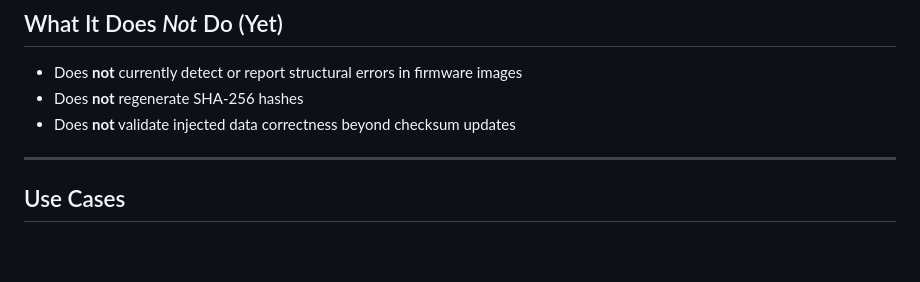
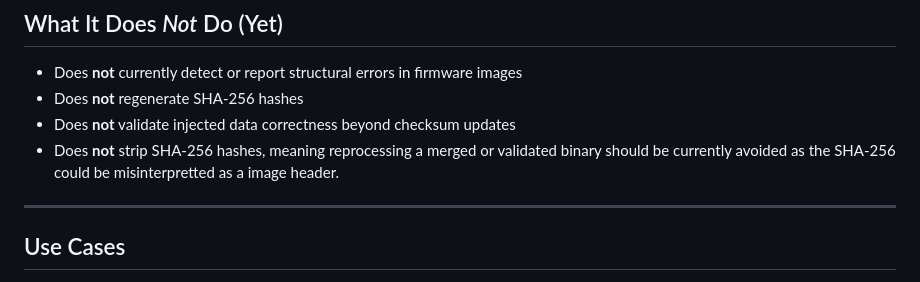
Before and after one commit to Mr-PauI/ESP32-BinForge, a Markdown page: README.md, the part around the change. Rendered like a GitHub page; blank space fills up the shorter version.

```diff
--- a/README.md
+++ b/README.md
@@ -36,6 +36,7 @@ as compiled and flashed without modification. The next two terminal windows show
 - Does **not** currently detect or report structural errors in firmware images
 - Does **not** regenerate SHA-256 hashes
 - Does **not** validate injected data correctness beyond checksum updates
+- Does **not** strip SHA-256 hashes, meaning reprocessing a merged or validated binary should be currently avoided as the SHA-256 could be misinterpretted as a image header.
 
 ---
 
```
